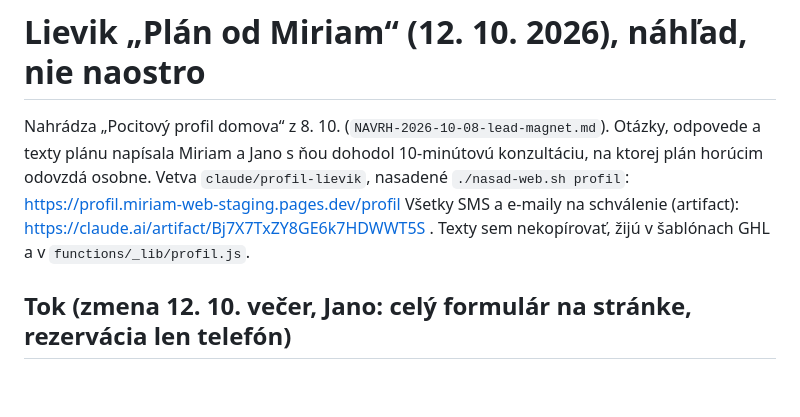
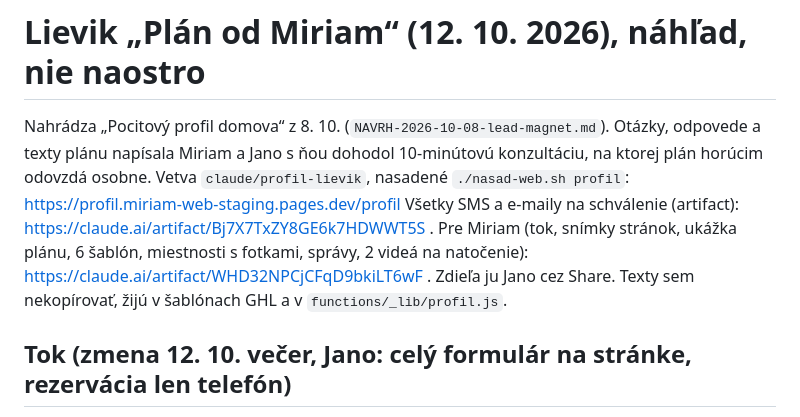
Before and after one commit to JanCernicka/MiriamCzompoly, a Markdown page: ghl/reports/ZMENY-2026-10-12-plan-od-miriam.md, the part around the change. Rendered like a GitHub page; blank space fills up the shorter version.

Commit message:
Plan od Miriam: odkaz na stranku pre Miriam
Co-Authored-By: Claude Opus 5.5 <noreply@anthropic.com>
Claude-Session: https://claude.ai/code/session_0182gCyU5BbRaH12WozVR4YL

```diff
--- a/ghl/reports/ZMENY-2026-10-12-plan-od-miriam.md
+++ b/ghl/reports/ZMENY-2026-10-12-plan-od-miriam.md
@@ -3,7 +3,8 @@
 Nahrádza „Pocitový profil domova“ z 8. 10. (`NAVRH-2026-10-08-lead-magnet.md`). Otázky, odpovede a texty plánu
 napísala Miriam a Jano s ňou dohodol 10-minútovú konzultáciu, na ktorej plán horúcim odovzdá osobne.
 Vetva `claude/profil-lievik`, nasadené `./nasad-web.sh profil`: https://profil.miriam-web-staging.pages.dev/profil
-Všetky SMS a e-maily na schválenie (artifact): https://claude.ai/artifact/Bj7X7TxZY8GE6k7HDWWT5S . Texty sem nekopírovať, žijú v šablónach GHL a v `functions/_lib/profil.js`.
+Všetky SMS a e-maily na schválenie (artifact): https://claude.ai/artifact/Bj7X7TxZY8GE6k7HDWWT5S .
+Pre Miriam (tok, snímky stránok, ukážka plánu, 6 šablón, miestnosti s fotkami, správy, 2 videá na natočenie): https://claude.ai/artifact/WHD32NPCjCFqD9bkiLT6wF . Zdieľa ju Jano cez Share. Texty sem nekopírovať, žijú v šablónach GHL a v `functions/_lib/profil.js`.
 
 ## Tok (zmena 12. 10. večer, Jano: celý formulár na stránke, rezervácia len telefón)
 1. `/profil`: hero s videom 16:9, 4 body, **celý formulár na stránke** (6 otázok od Miriam, 7. krstné meno,
```
